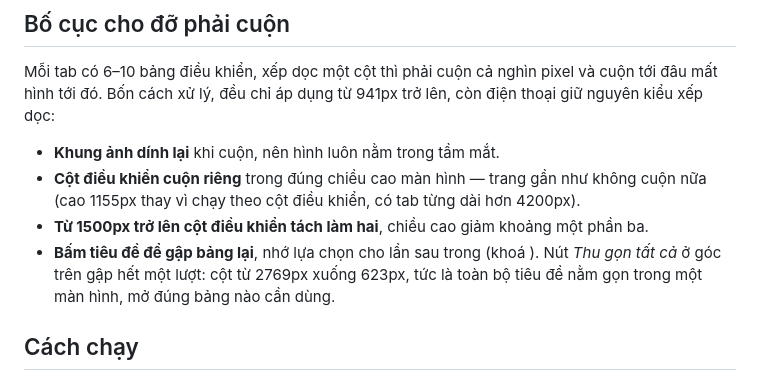
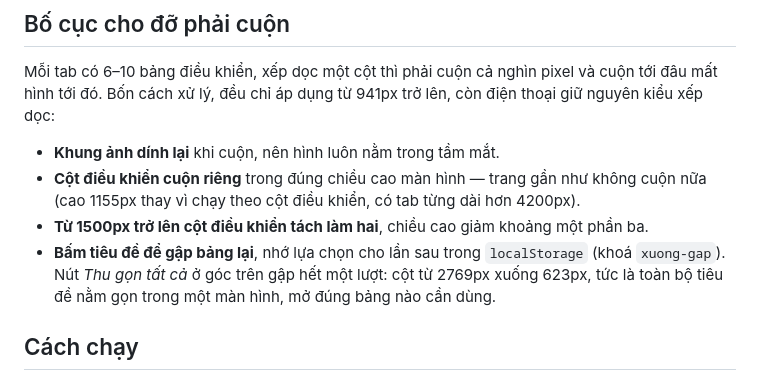
Before and after one commit to leona3893/xuong-anh-3d, a Markdown page: README.md, the part around the change. Rendered like a GitHub page.

Commit message:
Va lai hai tu bi mat trong README
Co-Authored-By: Claude Opus 5 <noreply@anthropic.com>

```diff
--- a/README.md
+++ b/README.md
@@ -60,8 +60,8 @@ kiểu xếp dọc:
 - **Cột điều khiển cuộn riêng** trong đúng chiều cao màn hình — trang gần như không cuộn nữa
   (cao 1155px thay vì chạy theo cột điều khiển, có tab từng dài hơn 4200px).
 - **Từ 1500px trở lên cột điều khiển tách làm hai**, chiều cao giảm khoảng một phần ba.
-- **Bấm tiêu đề để gập bảng lại**, nhớ lựa chọn cho lần sau trong  (khoá
-  ). Nút *Thu gọn tất cả* ở góc trên gập hết một lượt: cột từ 2769px xuống 623px,
+- **Bấm tiêu đề để gập bảng lại**, nhớ lựa chọn cho lần sau trong `localStorage` (khoá
+  `xuong-gap`). Nút *Thu gọn tất cả* ở góc trên gập hết một lượt: cột từ 2769px xuống 623px,
   tức là toàn bộ tiêu đề nằm gọn trong một màn hình, mở đúng bảng nào cần dùng.
 
 ## Cách chạy
```
